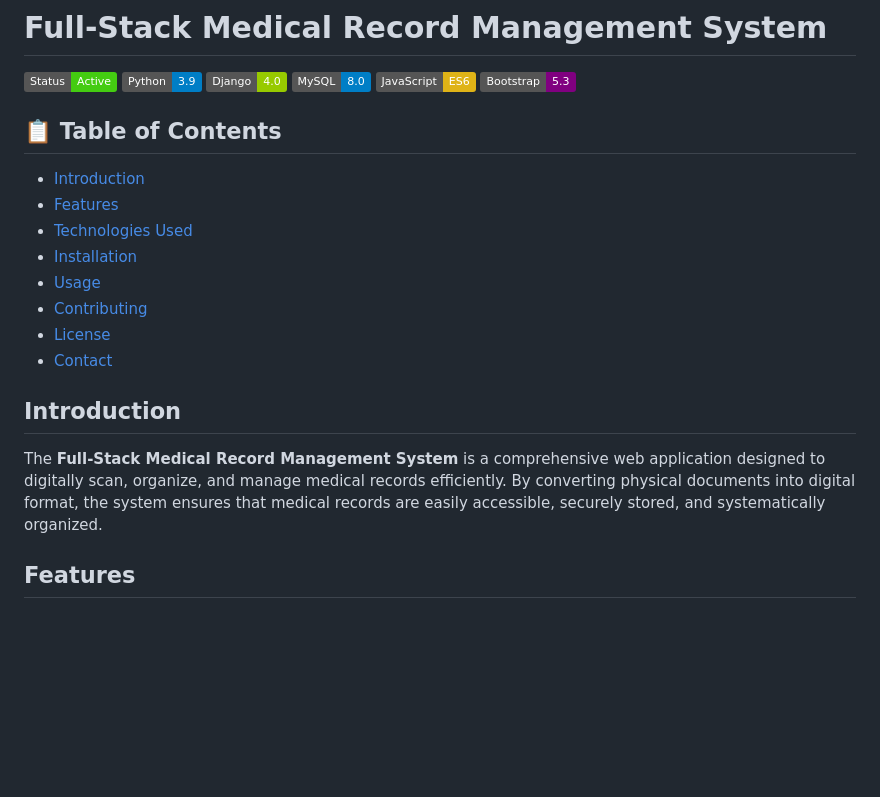
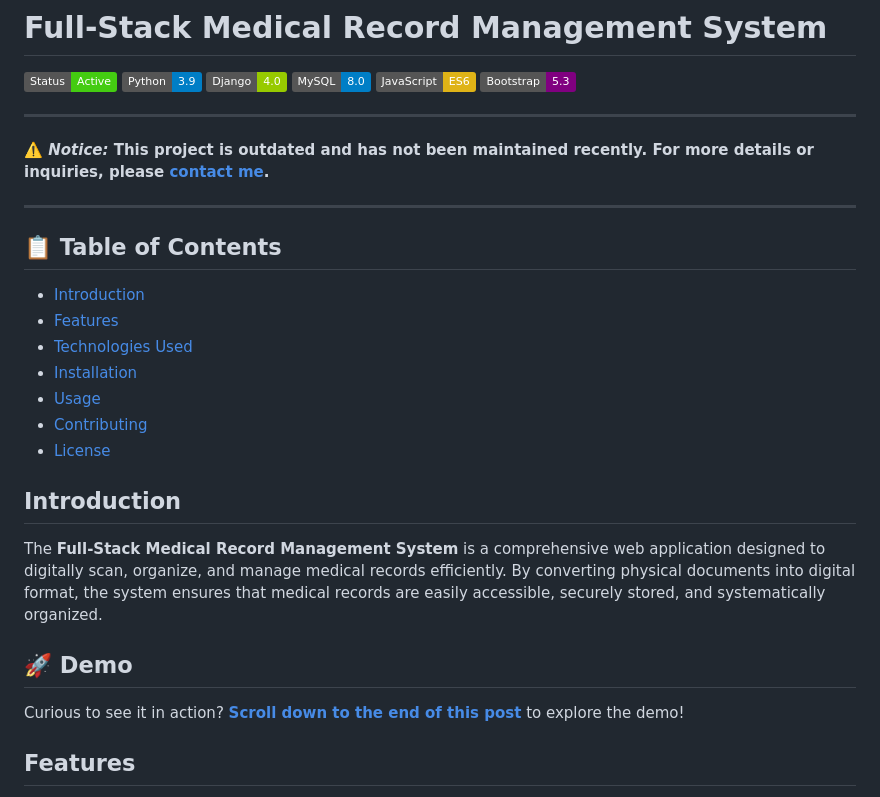
Before and after one commit to fabiancrt/Medical-Record, a Markdown page: ReadMe.md, the part around the change printed below. Drawn GitHub-style; badges without logos; blank space fills up the shorter version.

```diff
--- a/ReadMe.md
+++ b/ReadMe.md
@@ -6,6 +6,12 @@
 ![MySQL](https://img.shields.io/badge/MySQL-8.0-blue)
 ![JavaScript](https://img.shields.io/badge/JavaScript-ES6-yellow)
 ![Bootstrap](https://img.shields.io/badge/Bootstrap-5.3-purple)
+
+---
+
+**⚠️ **_Notice:_** This project is outdated and has not been maintained recently. For more details or inquiries, please [contact me](https://www.linkedin.com/in/cretu-fabian/).**
+
+---
 
 ## 📋 Table of Contents
 
@@ -16,11 +22,14 @@
 - [Usage](#usage)
 - [Contributing](#contributing)
 - [License](#license)
-- [Contact](#contact)
 
 ## Introduction
 
 The **Full-Stack Medical Record Management System** is a comprehensive web application designed to digitally scan, organize, and manage medical records efficiently. By converting physical documents into digital format, the system ensures that medical records are easily accessible, securely stored, and systematically organized.
+
+## 🚀 **Demo**
+
+Curious to see it in action? **[Scroll down to the end of this post](#)** to explore the demo!
 
 ## Features
 
```
Also changed, not shown: other parts of ReadMe.md (+47 -46 lines).
